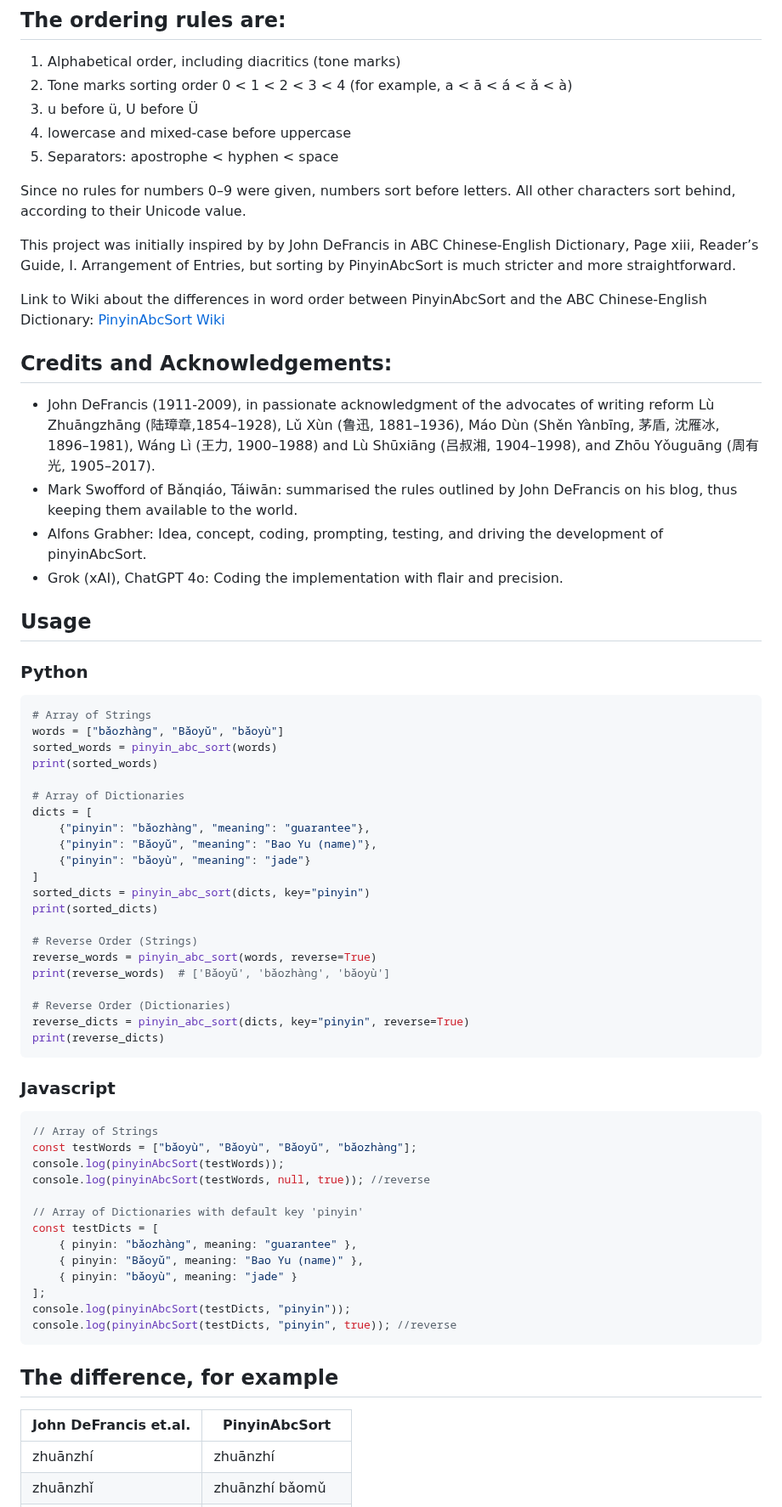
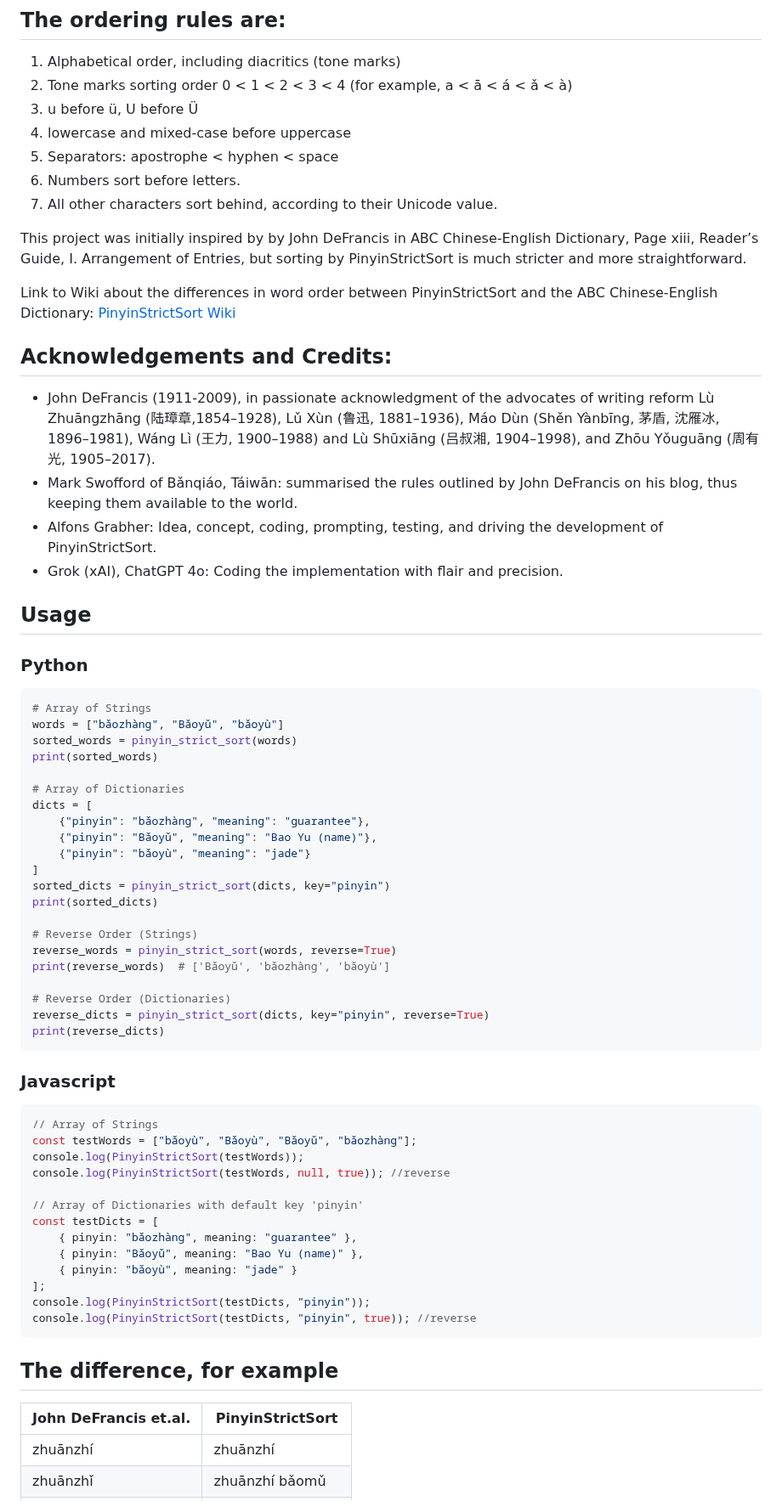
Before and after one commit to alfons/PinyinStrictSort, a Markdown page: readme.md, the part around one of its changes. Shown at 85% size. GitHub-like rendering.

````diff
--- a/readme.md
+++ b/readme.md
@@ -18,19 +18,18 @@ alphabet — the key insight behind this implementation.
  3. u before ü, U before Ü
  4. lowercase and mixed-case before uppercase
  5. Separators: apostrophe < hyphen < space
-
-Since no rules for numbers 0–9 were given, numbers sort before letters. All
-other characters sort behind, according to their Unicode value.
+ 6. Numbers sort before letters.
+ 7. All other characters sort behind, according to their Unicode value.
 
 This project was initially inspired by by John DeFrancis in ABC Chinese-English
 Dictionary, Page xiii, Reader’s Guide, I. Arrangement of Entries, but sorting
-by PinyinAbcSort is much stricter and more straightforward.
+by PinyinStrictSort is much stricter and more straightforward.
 
-Link to Wiki about the differences in word order between PinyinAbcSort and the
+Link to Wiki about the differences in word order between PinyinStrictSort and the
 ABC Chinese-English Dictionary:
-[PinyinAbcSort Wiki](https://github.com/alfons/PinyinAbcSort/wiki)
+[PinyinStrictSort Wiki](https://github.com/alfons/PinyinStrictSort/wiki)
 
-## Credits and Acknowledgements:
+## Acknowledgements and Credits:
 
  - John DeFrancis (1911-2009), in passionate acknowledgment of the advocates
 of writing reform Lù Zhuāngzhāng (陆璋章,1854–1928), Lǔ Xùn (鲁迅, 1881–1936),
@@ -39,7 +38,7 @@ Lù Shūxiāng (吕叔湘, 1904–1998), and Zhōu Yǒuguāng (周有光, 1905
  - Mark Swofford of Bǎnqiáo, Táiwān: summarised the rules outlined by
 John DeFrancis on his blog, thus keeping them available to the world.
  - Alfons Grabher: Idea, concept, coding, prompting, testing, and driving the
-development of pinyinAbcSort.
+development of PinyinStrictSort.
  - Grok (xAI), ChatGPT 4o: Coding the implementation with flair and precision.
 
 ## Usage
@@ -49,7 +48,7 @@ development of pinyinAbcSort.
 ```python
 # Array of Strings
 words = ["bǎozhàng", "Bǎoyǔ", "bǎoyù"]
-sorted_words = pinyin_abc_sort(words)
+sorted_words = pinyin_strict_sort(words)
 print(sorted_words)
 
 # Array of Dictionaries
@@ -58,15 +57,15 @@ dicts = [
     {"pinyin": "Bǎoyǔ", "meaning": "Bao Yu (name)"},
     {"pinyin": "bǎoyù", "meaning": "jade"}
 ]
-sorted_dicts = pinyin_abc_sort(dicts, key="pinyin")
+sorted_dicts = pinyin_strict_sort(dicts, key="pinyin")
 print(sorted_dicts)
 
 # Reverse Order (Strings)
-reverse_words = pinyin_abc_sort(words, reverse=True)
+reverse_words = pinyin_strict_sort(words, reverse=True)
 print(reverse_words)  # ['Bǎoyǔ', 'bǎozhàng', 'bǎoyù']
 
 # Reverse Order (Dictionaries)
-reverse_dicts = pinyin_abc_sort(dicts, key="pinyin", reverse=True)
+reverse_dicts = pinyin_strict_sort(dicts, key="pinyin", reverse=True)
 print(reverse_dicts)
 ```
 
@@ -75,8 +74,8 @@ print(reverse_dicts)
 ```javascript
 // Array of Strings
 const testWords = ["bǎoyù", "Bǎoyù", "Bǎoyǔ", "bǎozhàng"];
-console.log(pinyinAbcSort(testWords));
-console.log(pinyinAbcSort(testWords, null, true)); //reverse
+console.log(PinyinStrictSort(testWords));
+console.log(PinyinStrictSort(testWords, null, true)); //reverse
 
 // Array of Dictionaries with default key 'pinyin'
 const testDicts = [
@@ -84,13 +83,13 @@ const testDicts = [
     { pinyin: "Bǎoyǔ", meaning: "Bao Yu (name)" },
     { pinyin: "bǎoyù", meaning: "jade" }
 ];
-console.log(pinyinAbcSort(testDicts, "pinyin"));
-console.log(pinyinAbcSort(testDicts, "pinyin", true)); //reverse
+console.log(PinyinStrictSort(testDicts, "pinyin"));
+console.log(PinyinStrictSort(testDicts, "pinyin", true)); //reverse
 ```
 
 ## The difference, for example
 
-| John DeFrancis et.al.     | PinyinAbcSort              |
+| John DeFrancis et.al.     | PinyinStrictSort              |
 |---------------------------|----------------------------|
 | zhuānzhí                  | zhuānzhí                   |
 | zhuānzhǐ                  | zhuānzhí bǎomǔ             |
````
Also changed, not shown: other parts of readme.md (+1 -1 lines).
